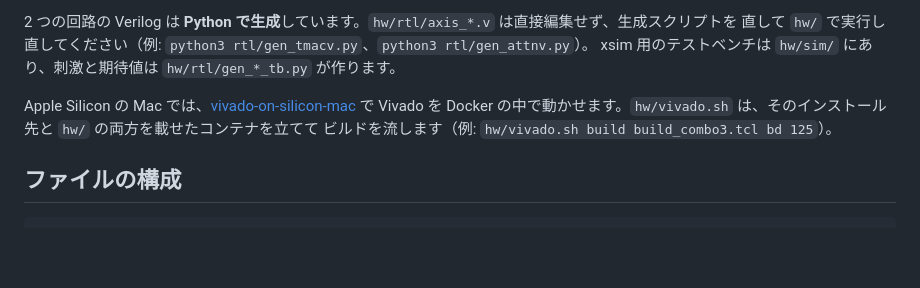
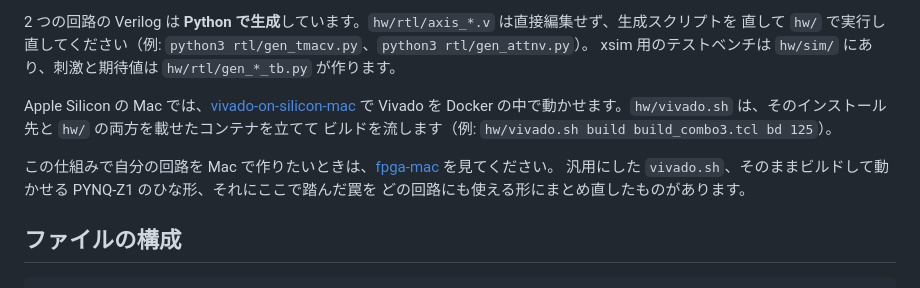
Before and after one commit to tsjshg/fpga-pynq-z1, a Markdown page: README_ja.md, the part around the change. Rendered like a GitHub page; blank space fills up the shorter version.

Commit message:
Point to fpga-mac for building your own circuits
Co-Authored-By: Claude Opus 5.5 <noreply@anthropic.com>

````diff
--- a/README_ja.md
+++ b/README_ja.md
@@ -228,6 +228,10 @@ Apple Silicon の Mac では、[vivado-on-silicon-mac](https://github.com/ichi40
 Vivado を Docker の中で動かせます。`hw/vivado.sh` は、そのインストール先と `hw/` の両方を載せたコンテナを立てて
 ビルドを流します（例: `hw/vivado.sh build build_combo3.tcl bd 125`）。
 
+この仕組みで自分の回路を Mac で作りたいときは、[fpga-mac](https://github.com/tsjshg/fpga-mac) を見てください。
+汎用にした `vivado.sh`、そのままビルドして動かせる PYNQ-Z1 のひな形、それにここで踏んだ罠を
+どの回路にも使える形にまとめ直したものがあります。
+
 ## ファイルの構成
 
 ```
````
Also changed, not shown: README.md (+5 -0 lines).
